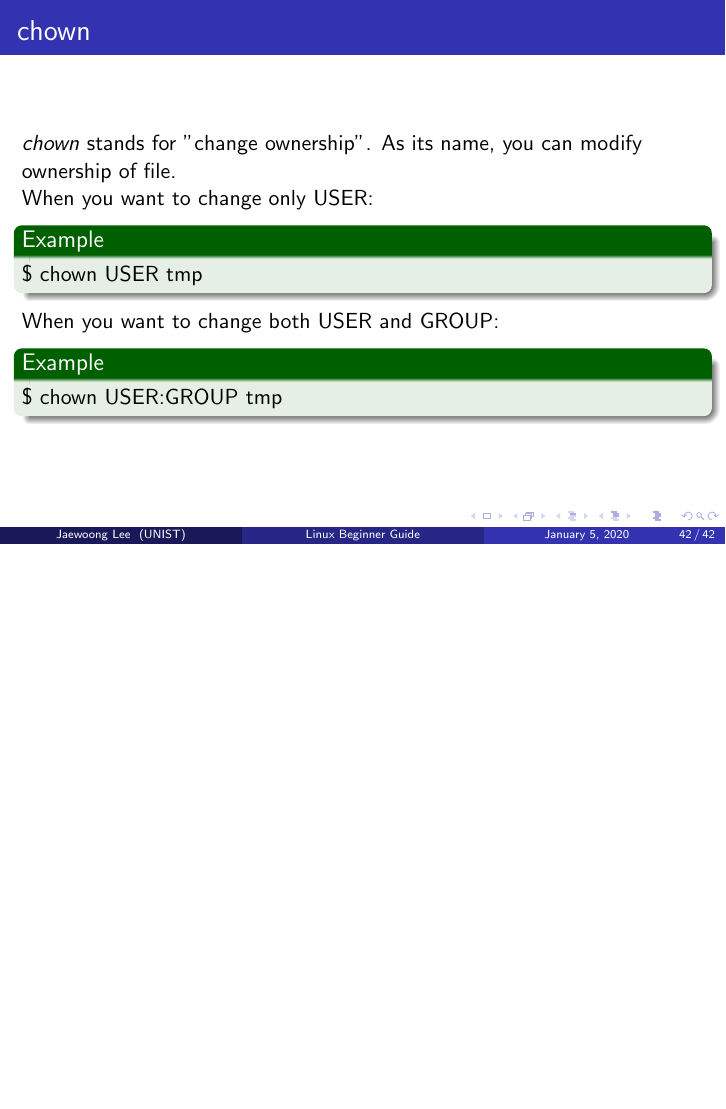
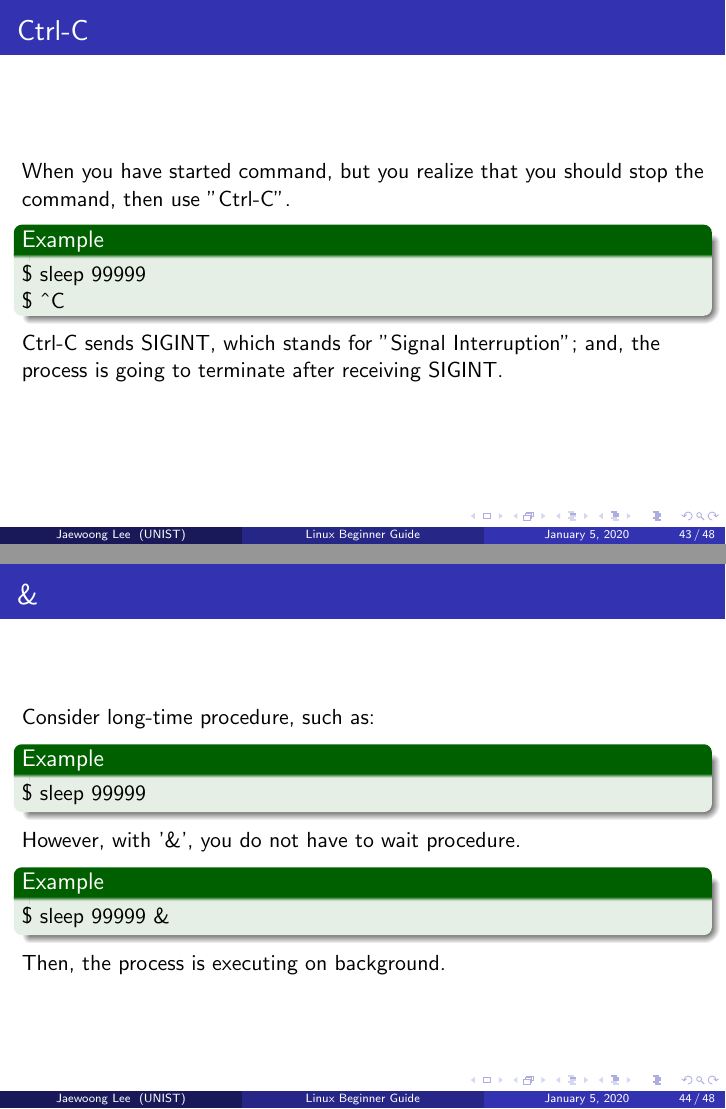
Before and after one commit to Fumire/LinuxLecture, LaTeX slides (linux.tex): page 42 of 42 before the commit and pages 43 and 44 of 48 after it, the two joined at a grey line, the shorter picture padded with empty space. Compiled offline with pdfLaTeX.

Commit message:
add process control

```diff
--- a/linux.tex
+++ b/linux.tex
@@ -584,3 +584,42 @@
 
 	\section{Process Control}
 
+	\begin{frame}
+		\frametitle{Ctrl-C}
+		When you have started command, but you realize that you should stop the command, then use "Ctrl-C".
+		\begin{example}
+			\$ sleep 99999 \\
+			\$ \^{}C
+		\end{example}
+
+		Ctrl-C sends SIGINT, which stands for "Signal Interruption"; and, the process is going to terminate after receiving SIGINT.
+	\end{frame}
+
+	\begin{frame}
+		\frametitle{\&}
+		Consider long-time procedure, such as:
+		\begin{example}
+			\$ sleep 99999
+		\end{example}
+
+		However, with '\&', you do not have to wait procedure.
+		\begin{example}
+			\$ sleep 99999 \&
+		\end{example}
+		Then, the process is executing on background.
+	\end{frame}
+
+	\begin{frame}
+		\frametitle{jobs}
+		\textit{jobs} commands shows the background process.
+		\begin{example}
+			\$ jobs
+		\end{example}
+
+		\begin{figure}[h!]
+			\centering
+			\includegraphics[width=0.5 \linewidth]{figures/12.png}
+			\caption{Result of \textit{jobs}}
+		\end{figure}
+		You use record the [number] for handle the process. \\
+	\end{frame}
```
Also changed, not shown: figures/12.png (added), linux.pdf, linux.tex (49 more changed lines).
